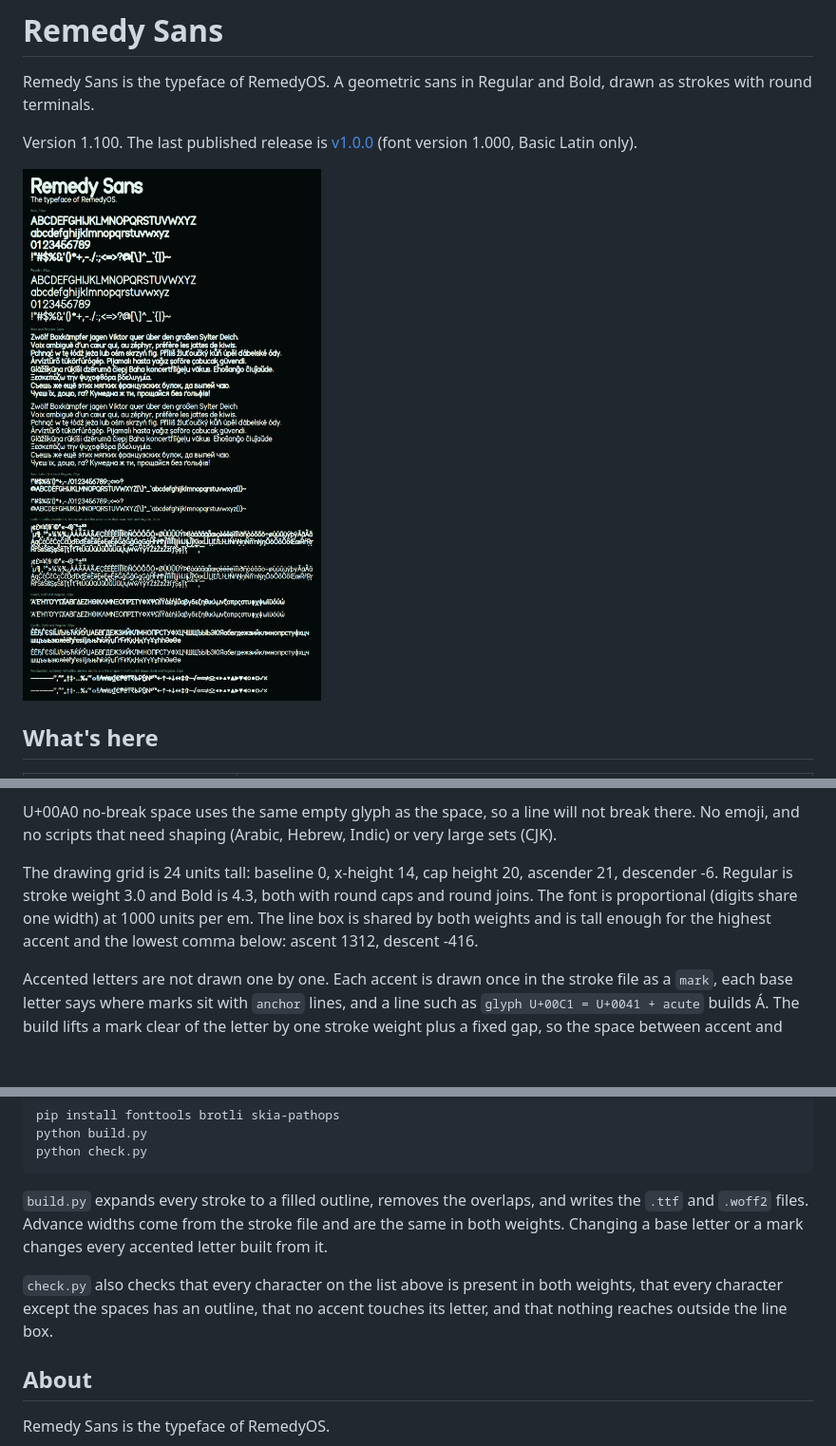
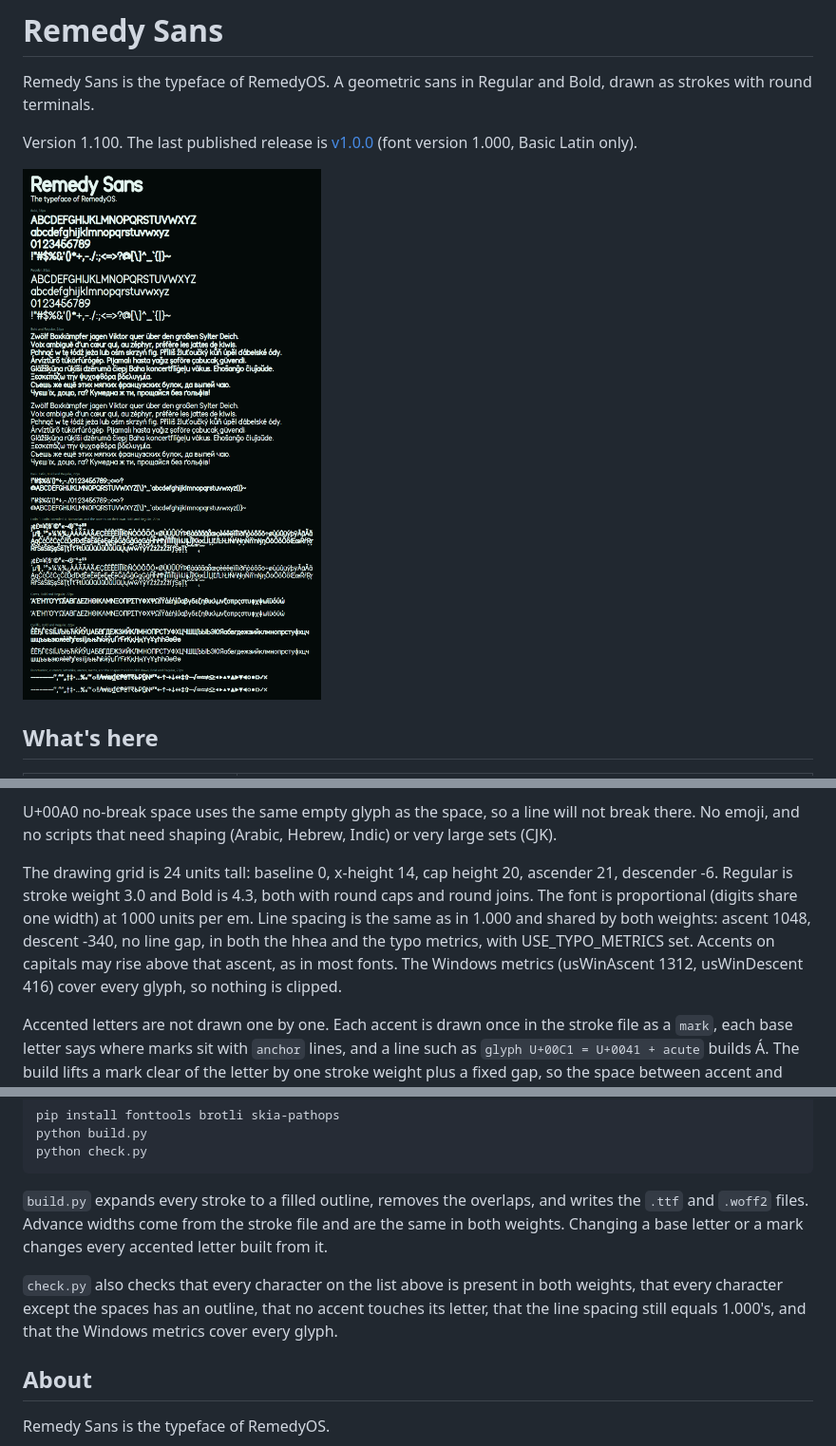
Before and after one commit to AhmiDarrow/RemedySans, a Markdown page: README.md, 3 parts joined by grey strips. Shown at 95% size. Rendered like a GitHub page; pictures changed too: specimen.png; blank space fills up the shorter version.

```diff
--- a/README.md
+++ b/README.md
@@ -56,7 +56,7 @@ The zip on the [release](https://github.com/AhmiDarrow/RemedySans/releases/tag/v
 
 U+00A0 no-break space uses the same empty glyph as the space, so a line will not break there. No emoji, and no scripts that need shaping (Arabic, Hebrew, Indic) or very large sets (CJK).
 
-The drawing grid is 24 units tall: baseline 0, x-height 14, cap height 20, ascender 21, descender -6. Regular is stroke weight 3.0 and Bold is 4.3, both with round caps and round joins. The font is proportional (digits share one width) at 1000 units per em. The line box is shared by both weights and is tall enough for the highest accent and the lowest comma below: ascent 1312, descent -416.
+The drawing grid is 24 units tall: baseline 0, x-height 14, cap height 20, ascender 21, descender -6. Regular is stroke weight 3.0 and Bold is 4.3, both with round caps and round joins. The font is proportional (digits share one width) at 1000 units per em. Line spacing is the same as in 1.000 and shared by both weights: ascent 1048, descent -340, no line gap, in both the hhea and the typo metrics, with USE_TYPO_METRICS set. Accents on capitals may rise above that ascent, as in most fonts. The Windows metrics (usWinAscent 1312, usWinDescent 416) cover every glyph, so nothing is clipped.
 
 Accented letters are not drawn one by one. Each accent is drawn once in the stroke file as a `mark`, each base letter says where marks sit with `anchor` lines, and a line such as `glyph U+00C1 = U+0041 + acute` builds Á. The build lifts a mark clear of the letter by one stroke weight plus a fixed gap, so the space between accent and letter looks the same in Regular and Bold. Greek and Cyrillic letters that look like Latin ones reuse the Latin drawing (`glyph U+0410 = U+0041`).
 
@@ -73,7 +73,7 @@ python check.py
 
 `build.py` expands every stroke to a filled outline, removes the overlaps, and writes the `.ttf` and `.woff2` files. Advance widths come from the stroke file and are the same in both weights. Changing a base letter or a mark changes every accented letter built from it.
 
-`check.py` also checks that every character on the list above is present in both weights, that every character except the spaces has an outline, that no accent touches its letter, and that nothing reaches outside the line box.
+`check.py` also checks that every character on the list above is present in both weights, that every character except the spaces has an outline, that no accent touches its letter, that the line spacing still equals 1.000's, and that the Windows metrics cover every glyph.
 
 ## About
 
```
Also changed, not shown: CHANGELOG.md (+2 -2 lines), 6 other files.
